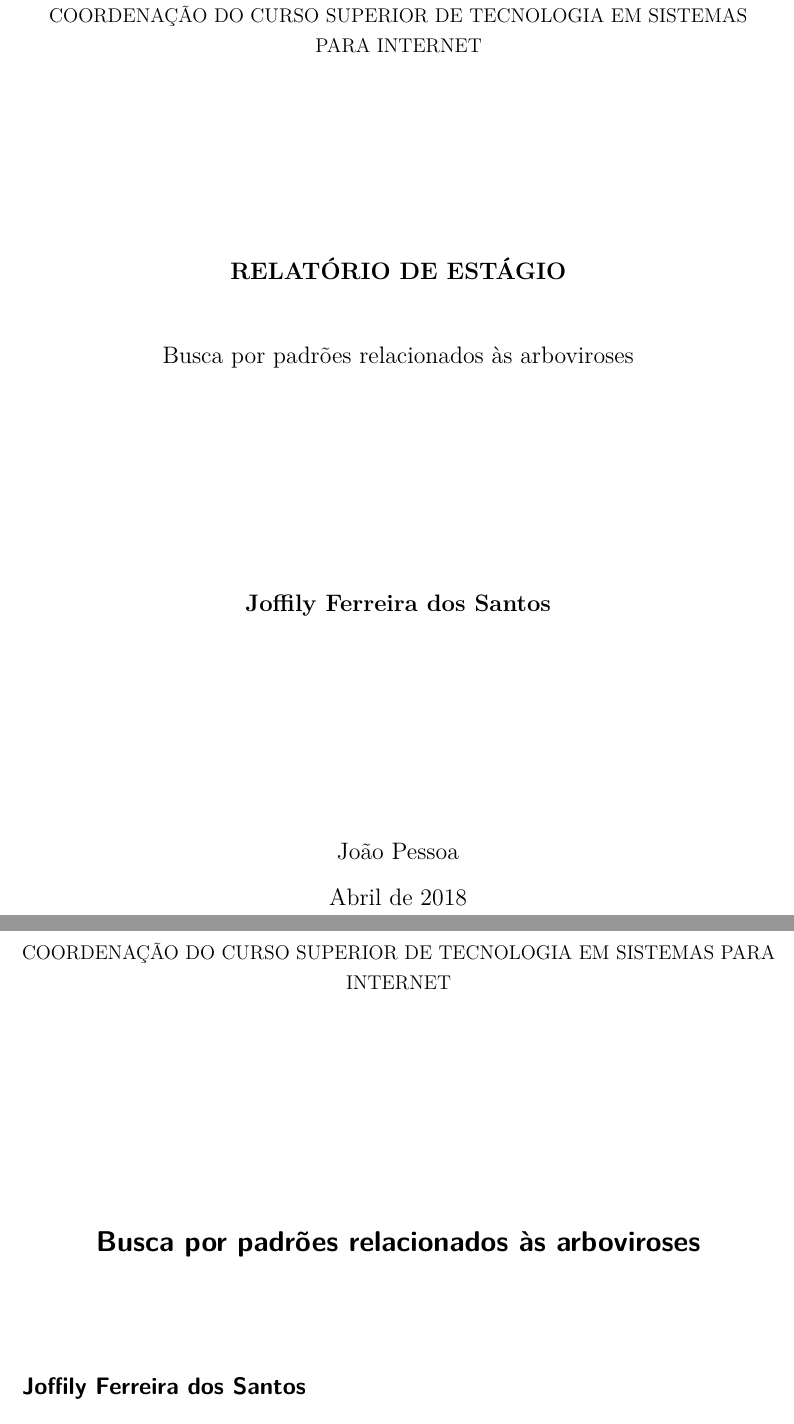
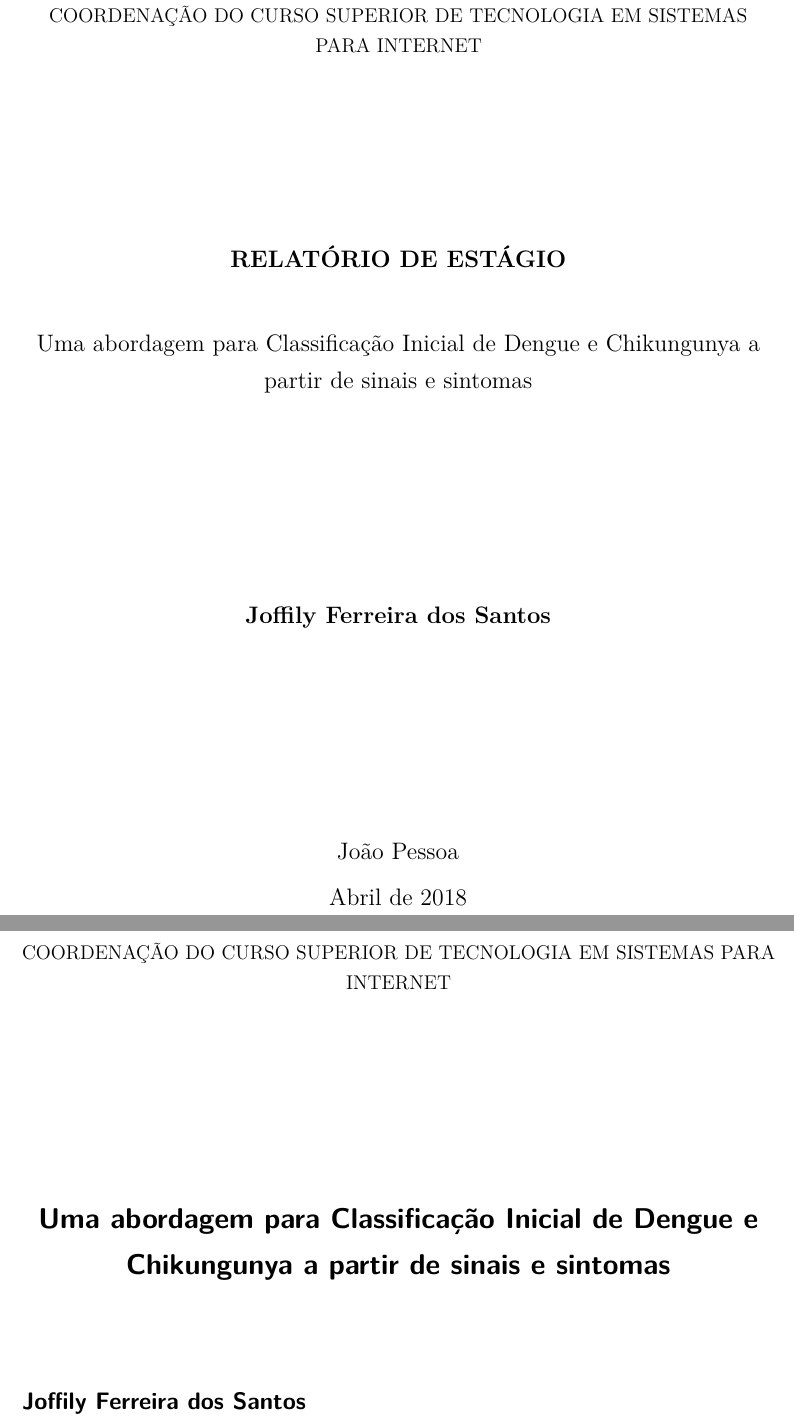
Before and after one commit to joffilyfe/tcc, a LaTeX thesis (LaTex/main.tex, which reads LaTex/config.tex): two parts of pages 1 and 2 of 48, joined at a grey line, cut so that both start at the same text. Compiled offline with pdfLaTeX.

Commit message:
Troca a cor dos links e renomeia o trabalho

```diff
--- a/LaTex/config.tex
+++ b/LaTex/config.tex
@@ -51,7 +51,7 @@
 % ---
 % Informações de dados para CAPA e FOLHA DE ROSTO
 % ---
-\titulo{Busca por padrões relacionados às arboviroses}
+\titulo{Uma abordagem para Classificação Inicial de Dengue e Chikungunya a partir de sinais e sintomas}
 \autor{Joffily Ferreira dos Santos}
 \local{João Pessoa}
 \data{Abril de 2018}
@@ -87,7 +87,7 @@
 % Configurações de aparência do PDF final
 
 % alterando o aspecto da cor azul
-\definecolor{blue}{RGB}{41,5,195}
+\definecolor{blue}{RGB}{0,0,0}
 
 % informações do PDF
 \makeatletter
```
Also changed, not shown: LaTex/config.tex (6 more changed lines).
